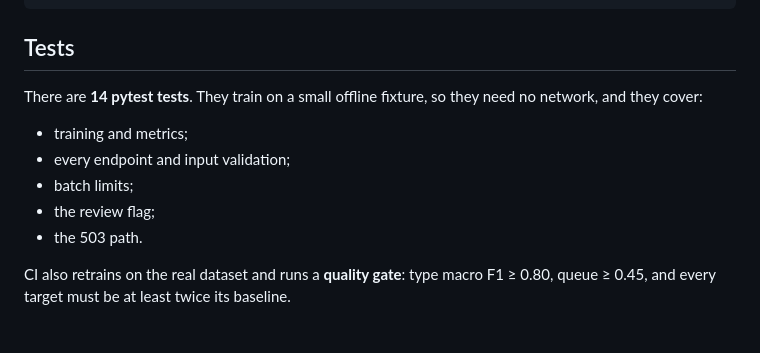
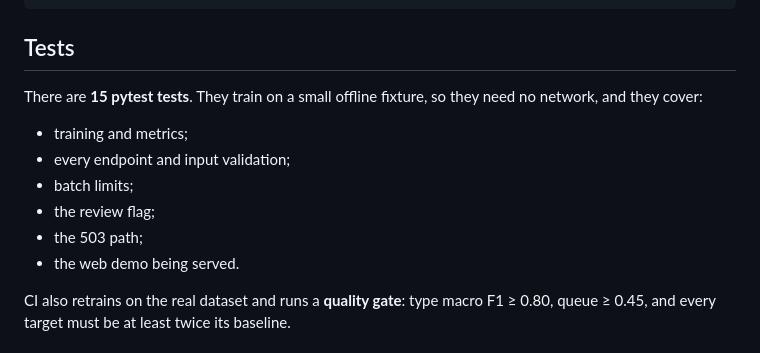
Before and after one commit to JovanySk/smartticket, a Markdown page: README.md, the part around one of its changes. GitHub-like rendering.

```diff
--- a/README.md
+++ b/README.md
@@ -58,12 +75,13 @@ pytest -q                            # 14 tests
 
 ## Tests
 
-There are **14 pytest tests**. They train on a small offline fixture, so they need no network, and they cover:
+There are **15 pytest tests**. They train on a small offline fixture, so they need no network, and they cover:
 - training and metrics;
 - every endpoint and input validation;
 - batch limits;
 - the review flag;
-- the 503 path.
+- the 503 path;
+- the web demo being served.
 
 CI also retrains on the real dataset and runs a **quality gate**: type macro F1 ≥ 0.80, queue ≥ 0.45, and every target must be at least twice its baseline.
 
```
Also changed, not shown: other parts of README.md (+19 -2 lines), docs/screenshots/01-auto-routed-dark.png (added), docs/screenshots/02-needs-review-dark.png (added), docs/screenshots/03-batch-dark.png (added), docs/screenshots/04-mobile-dark.png (added), docs/screenshots/05-auto-routed-light.png (added), docs/screenshots/06-full-page-dark.png (added), 8 other files.
